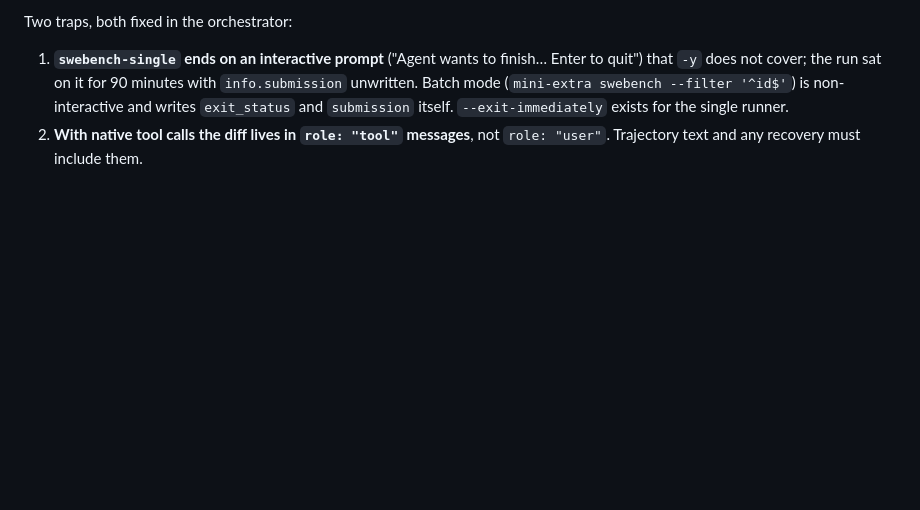
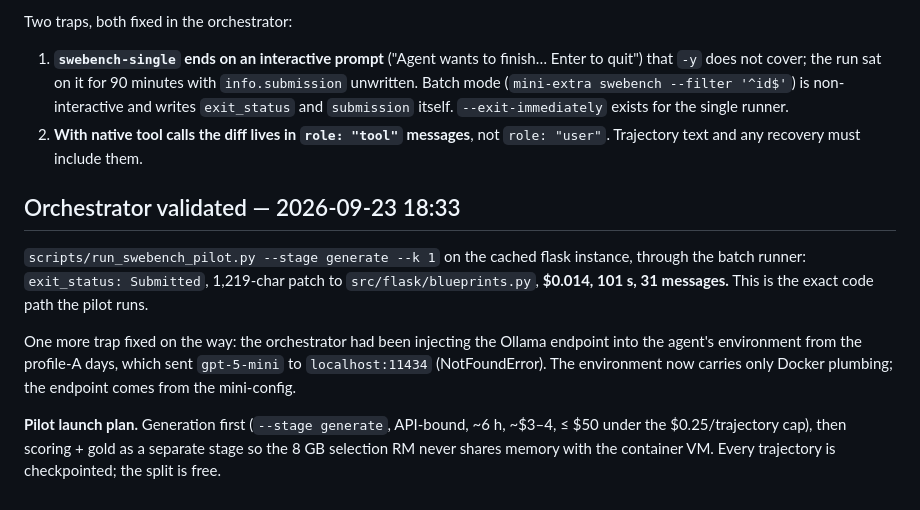
Before and after one commit to morantejr/silentfail-bench, a Markdown page: silentfail_bench/PROFILE_B_SETUP.md, the part around the change. GitHub-like rendering; blank space fills up the shorter version.

Commit message:
Orchestrator batch path validated: Submitted, $0.014, 101 s; pilot launch plan recorded
Co-Authored-By: Claude Fable 5.1 <noreply@anthropic.com>

```diff
--- a/silentfail_bench/PROFILE_B_SETUP.md
+++ b/silentfail_bench/PROFILE_B_SETUP.md
@@ -184,3 +184,20 @@ Two traps, both fixed in the orchestrator:
    `submission` itself. `--exit-immediately` exists for the single runner.
 2. **With native tool calls the diff lives in `role: "tool"` messages**, not
    `role: "user"`. Trajectory text and any recovery must include them.
+
+## Orchestrator validated — 2026-09-23 18:33
+
+`scripts/run_swebench_pilot.py --stage generate --k 1` on the cached flask
+instance, through the batch runner: `exit_status: Submitted`, 1,219-char
+patch to `src/flask/blueprints.py`, **$0.014, 101 s, 31 messages.** This is
+the exact code path the pilot runs.
+
+One more trap fixed on the way: the orchestrator had been injecting the
+Ollama endpoint into the agent's environment from the profile-A days, which
+sent `gpt-5-mini` to `localhost:11434` (NotFoundError). The environment now
+carries only Docker plumbing; the endpoint comes from the mini-config.
+
+**Pilot launch plan.** Generation first (`--stage generate`, API-bound,
+~6 h, ~$3–4, ≤ $50 under the $0.25/trajectory cap), then scoring + gold as a
+separate stage so the 8 GB selection RM never shares memory with the
+container VM. Every trajectory is checkpointed; the split is free.
```
